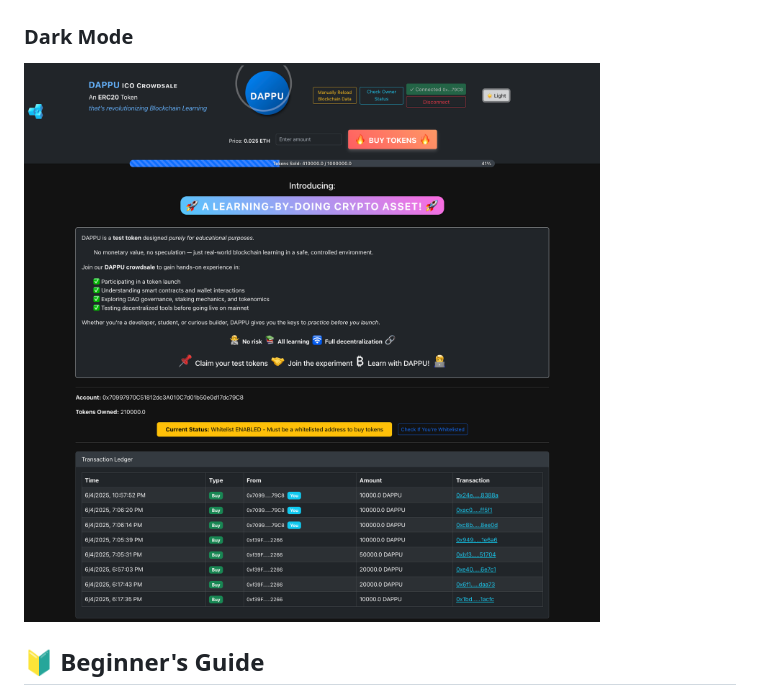
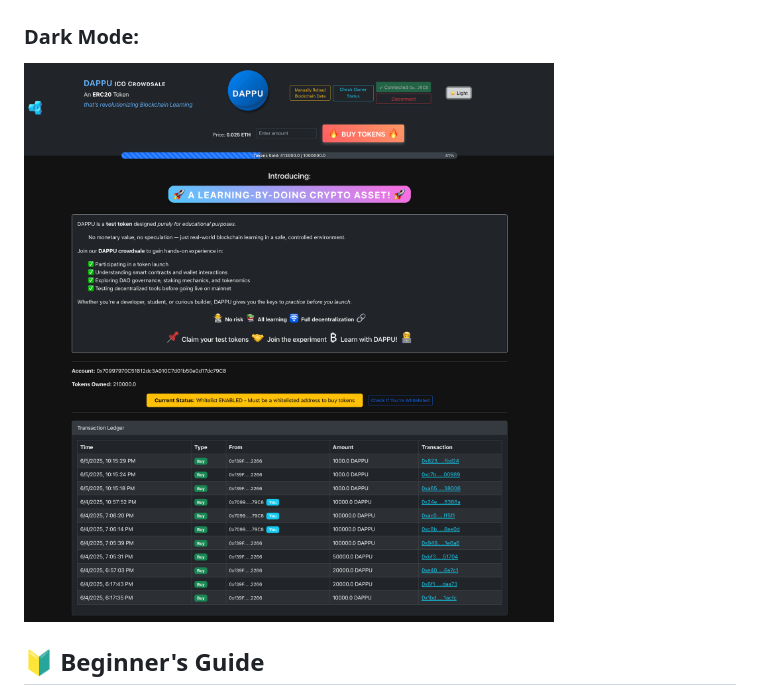
Before and after one commit to drasticstatic/crowdsale, a Markdown page: README.md, the part around the change printed below. Rendered like a GitHub page; pictures changed too: screenshots/dark-mode.png.

```diff
--- a/README.md
+++ b/README.md
@@ -16,8 +16,7 @@ This project implements an Ethereum-based token crowdsale system using Hardhat a
 ![Admin Whitelist Management](/screenshots/admin-panel.png)
 
-### Dark Mode
+### Dark Mode:
 ![Application in Dark Mode](/screenshots/dark-mode.png)
-
 
 ## 🔰 Beginner's Guide
 
```
Also changed, not shown: other parts of README.md (+2 -2 lines), 1 other file.
